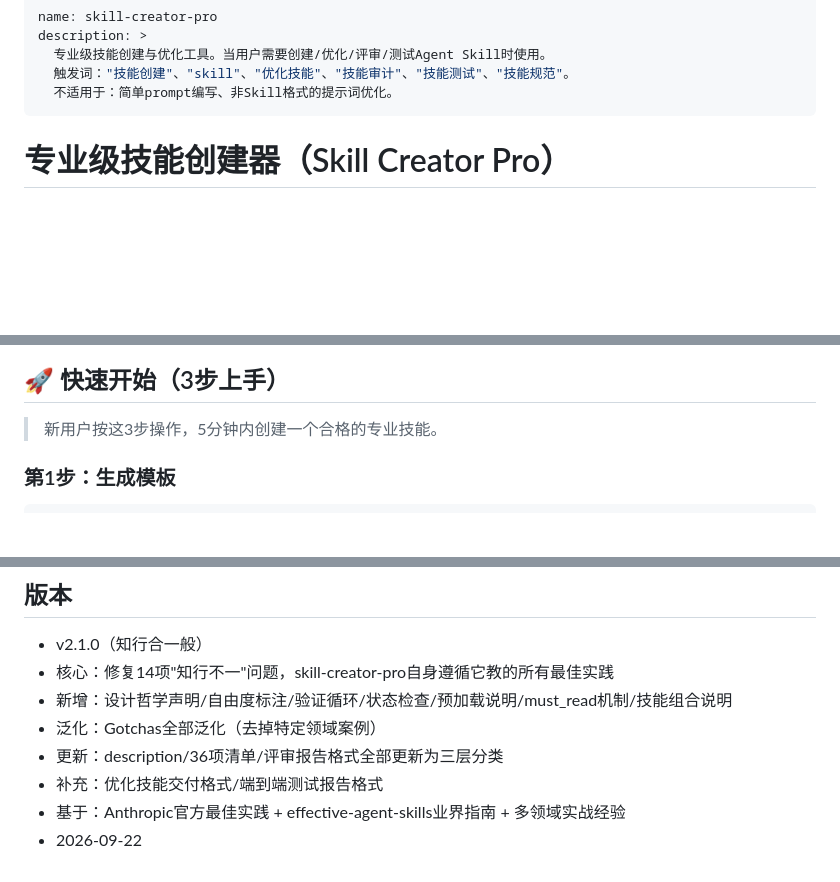
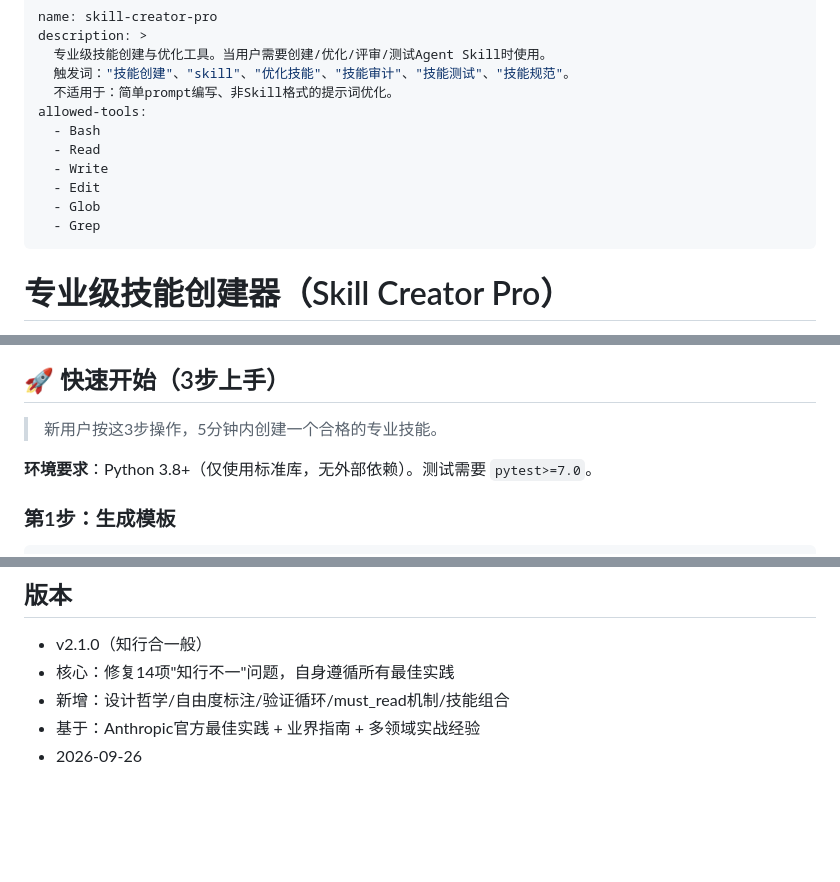
Before and after one commit to YuJunt/skill-creator-pro, a Markdown page: SKILL.md, 3 parts joined by grey strips. GitHub-like rendering; blank space fills up the shorter version.

Commit message:
feat: P1完成——添加allowed-tools字段+明确依赖包
- frontmatter添加allowed-tools白名单（Bash/Read/Write/Edit/Glob/Grep）
- 快速开始添加环境要求（Python 3.8+，仅标准库，测试需pytest）
- 精简版本说明，SKILL.md保持298行
- 规范校验0问题，安全100/100，74测试全通过

````diff
--- a/SKILL.md
+++ b/SKILL.md
@@ -4,6 +4,13 @@ description: >
   专业级技能创建与优化工具。当用户需要创建/优化/评审/测试Agent Skill时使用。
   触发词："技能创建"、"skill"、"优化技能"、"技能审计"、"技能测试"、"技能规范"。
   不适用于：简单prompt编写、非Skill格式的提示词优化。
+allowed-tools:
+  - Bash
+  - Read
+  - Write
+  - Edit
+  - Glob
+  - Grep
 ---
 
 # 专业级技能创建器（Skill Creator Pro）
@@ -69,6 +76,8 @@ description: >
 ## 🚀 快速开始（3步上手）
 
 > 新用户按这3步操作，5分钟内创建一个合格的专业技能。
+
+**环境要求**：Python 3.8+（仅使用标准库，无外部依赖）。测试需要 `pytest>=7.0`。
 
 ### 第1步：生成模板
 ```bash
@@ -283,10 +292,7 @@ python3 skill-creator-pro/scripts/create_skill.py optimize my-skill
 ## 版本
 
 - v2.1.0（知行合一般）
-- 核心：修复14项"知行不一"问题，skill-creator-pro自身遵循它教的所有最佳实践
-- 新增：设计哲学声明/自由度标注/验证循环/状态检查/预加载说明/must_read机制/技能组合说明
-- 泛化：Gotchas全部泛化（去掉特定领域案例）
-- 更新：description/36项清单/评审报告格式全部更新为三层分类
-- 补充：优化技能交付格式/端到端测试报告格式
-- 基于：Anthropic官方最佳实践 + effective-agent-skills业界指南 + 多领域实战经验
-- 2026-09-22
+- 核心：修复14项"知行不一"问题，自身遵循所有最佳实践
+- 新增：设计哲学/自由度标注/验证循环/must_read机制/技能组合
+- 基于：Anthropic官方最佳实践 + 业界指南 + 多领域实战经验
+- 2026-09-26
````
